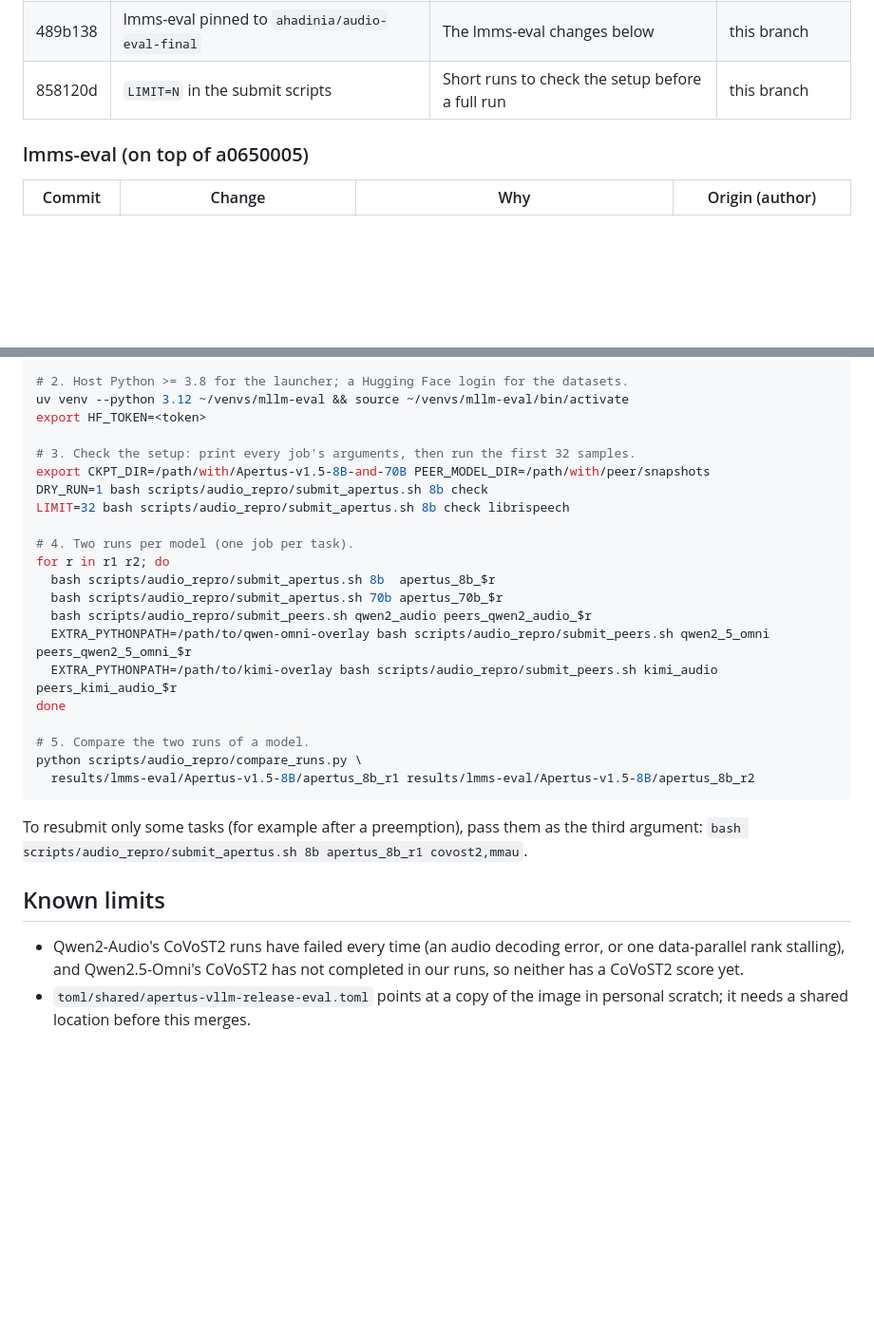
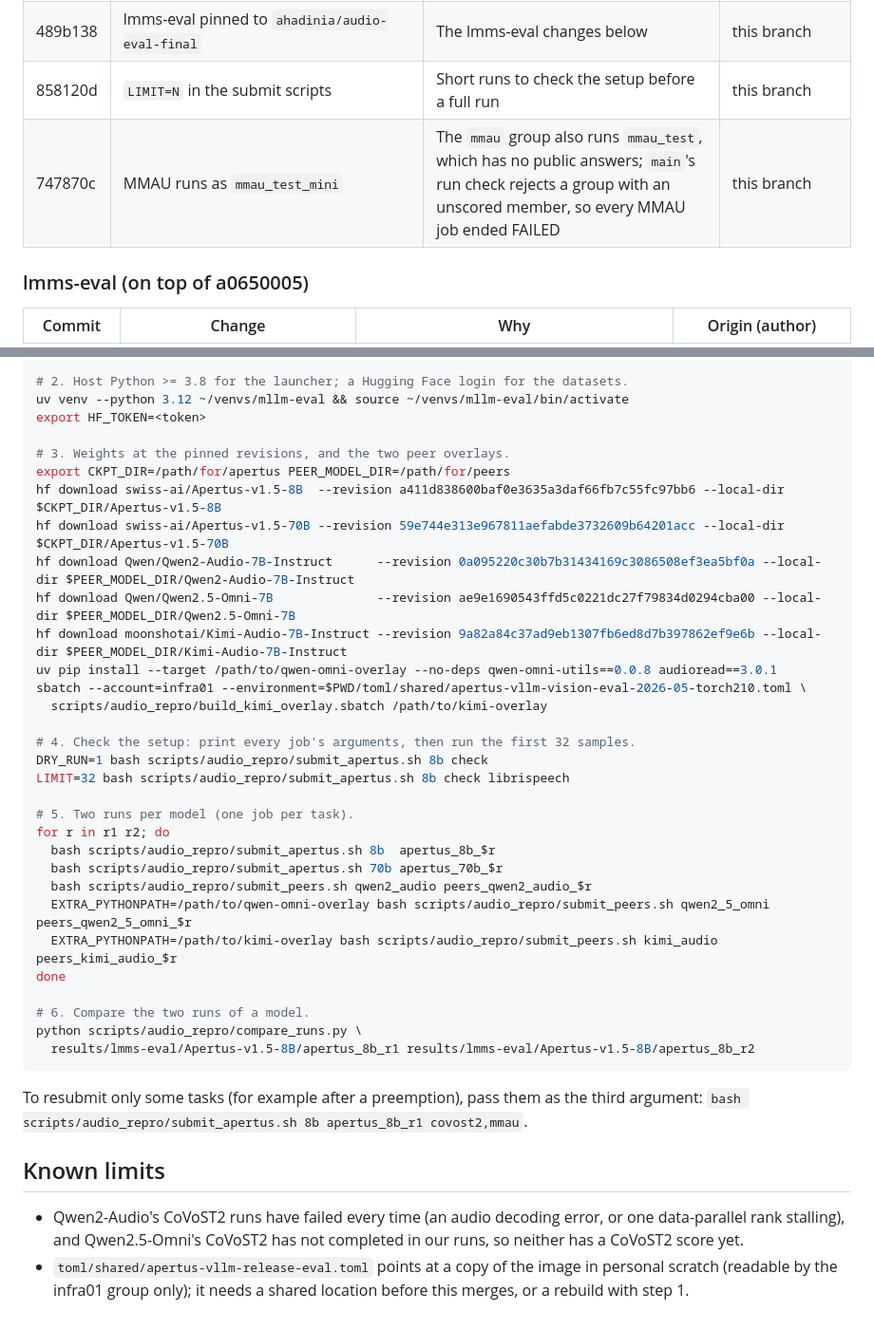
Before and after one commit to swiss-ai/MLLM-eval-suite, a Markdown page: docs/audio/REPRODUCING.md, 2 parts joined by grey strips. Shown at 95% size. Drawn GitHub-style; blank space fills up the shorter version.

Commit message:
Document the weight downloads, the overlay builds and the MMAU change
Co-Authored-By: Claude Opus 5.5 (1M context) <noreply@anthropic.com>

````diff
--- a/docs/audio/REPRODUCING.md
+++ b/docs/audio/REPRODUCING.md
@@ -25,6 +25,7 @@ This branch runs the audio table of the Apertus 1.5 report: the released checkpo
 | b19bf4d | `scripts/audio_repro/`: `submit_apertus.sh`, `submit_peers.sh`, `compare_runs.py`, `build_kimi_overlay.sbatch` | One command per model; settings below | #14 and #15, rewritten for `main`'s launcher |
 | 489b138 | lmms-eval pinned to `ahadinia/audio-eval-final` | The lmms-eval changes below | this branch |
 | 858120d | `LIMIT=N` in the submit scripts | Short runs to check the setup before a full run | this branch |
+| 747870c | MMAU runs as `mmau_test_mini` | The `mmau` group also runs `mmau_test`, which has no public answers; `main`'s run check rejects a group with an unscored member, so every MMAU job ended FAILED | this branch |
 
 ### lmms-eval (on top of a0650005)
 
@@ -121,12 +122,22 @@ export EVAL_ENVIRONMENT=/path/to/your/apertus-vllm-release-eval.toml
 uv venv --python 3.12 ~/venvs/mllm-eval && source ~/venvs/mllm-eval/bin/activate
 export HF_TOKEN=<token>
 
-# 3. Check the setup: print every job's arguments, then run the first 32 samples.
-export CKPT_DIR=/path/with/Apertus-v1.5-8B-and-70B PEER_MODEL_DIR=/path/with/peer/snapshots
+# 3. Weights at the pinned revisions, and the two peer overlays.
+export CKPT_DIR=/path/for/apertus PEER_MODEL_DIR=/path/for/peers
+hf download swiss-ai/Apertus-v1.5-8B  --revision a411d838600baf0e3635a3daf66fb7c55fc97bb6 --local-dir $CKPT_DIR/Apertus-v1.5-8B
+hf download swiss-ai/Apertus-v1.5-70B --revision 59e744e313e967811aefabde3732609b64201acc --local-dir $CKPT_DIR/Apertus-v1.5-70B
+hf download Qwen/Qwen2-Audio-7B-Instruct      --revision 0a095220c30b7b31434169c3086508ef3ea5bf0a --local-dir $PEER_MODEL_DIR/Qwen2-Audio-7B-Instruct
+hf download Qwen/Qwen2.5-Omni-7B              --revision ae9e1690543ffd5c0221dc27f79834d0294cba00 --local-dir $PEER_MODEL_DIR/Qwen2.5-Omni-7B
+hf download moonshotai/Kimi-Audio-7B-Instruct --revision 9a82a84c37ad9eb1307fb6ed8d7b397862ef9e6b --local-dir $PEER_MODEL_DIR/Kimi-Audio-7B-Instruct
+uv pip install --target /path/to/qwen-omni-overlay --no-deps qwen-omni-utils==0.0.8 audioread==3.0.1
+sbatch --account=infra01 --environment=$PWD/toml/shared/apertus-vllm-vision-eval-2026-05-torch210.toml \
+  scripts/audio_repro/build_kimi_overlay.sbatch /path/to/kimi-overlay
+
+# 4. Check the setup: print every job's arguments, then run the first 32 samples.
 DRY_RUN=1 bash scripts/audio_repro/submit_apertus.sh 8b check
 LIMIT=32 bash scripts/audio_repro/submit_apertus.sh 8b check librispeech
 
-# 4. Two runs per model (one job per task).
+# 5. Two runs per model (one job per task).
 for r in r1 r2; do
   bash scripts/audio_repro/submit_apertus.sh 8b  apertus_8b_$r
   bash scripts/audio_repro/submit_apertus.sh 70b apertus_70b_$r
@@ -135,7 +146,7 @@ for r in r1 r2; do
   EXTRA_PYTHONPATH=/path/to/kimi-overlay bash scripts/audio_repro/submit_peers.sh kimi_audio peers_kimi_audio_$r
 done
 
-# 5. Compare the two runs of a model.
+# 6. Compare the two runs of a model.
 python scripts/audio_repro/compare_runs.py \
   results/lmms-eval/Apertus-v1.5-8B/apertus_8b_r1 results/lmms-eval/Apertus-v1.5-8B/apertus_8b_r2
 ```
@@ -145,4 +156,4 @@ To resubmit only some tasks (for example after a preemption), pass them as the t
 ## Known limits
 
 - Qwen2-Audio's CoVoST2 runs have failed every time (an audio decoding error, or one data-parallel rank stalling), and Qwen2.5-Omni's CoVoST2 has not completed in our runs, so neither has a CoVoST2 score yet.
-- `toml/shared/apertus-vllm-release-eval.toml` points at a copy of the image in personal scratch; it needs a shared location before this merges.
+- `toml/shared/apertus-vllm-release-eval.toml` points at a copy of the image in personal scratch (readable by the infra01 group only); it needs a shared location before this merges, or a rebuild with step 1.
````
